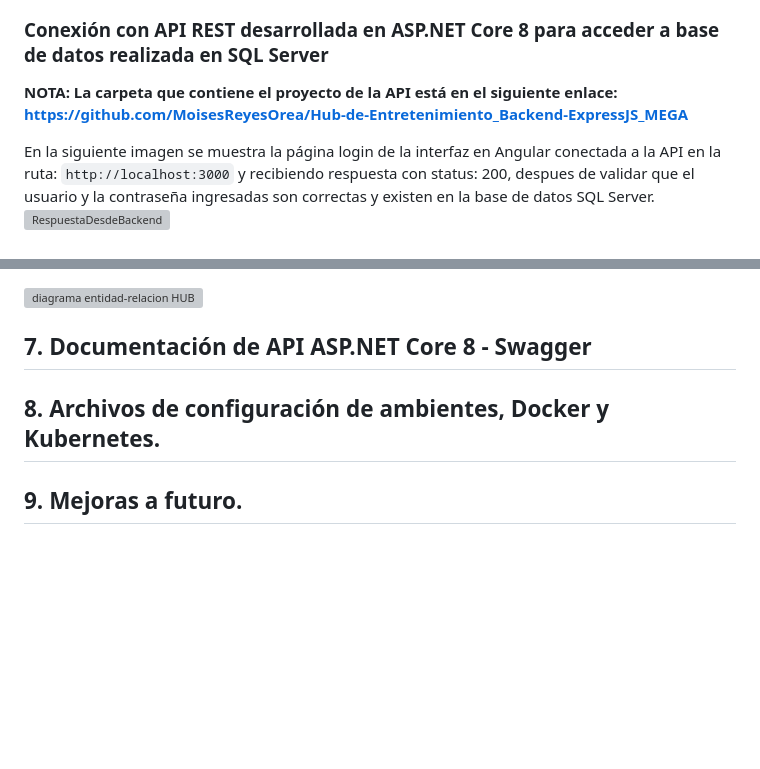
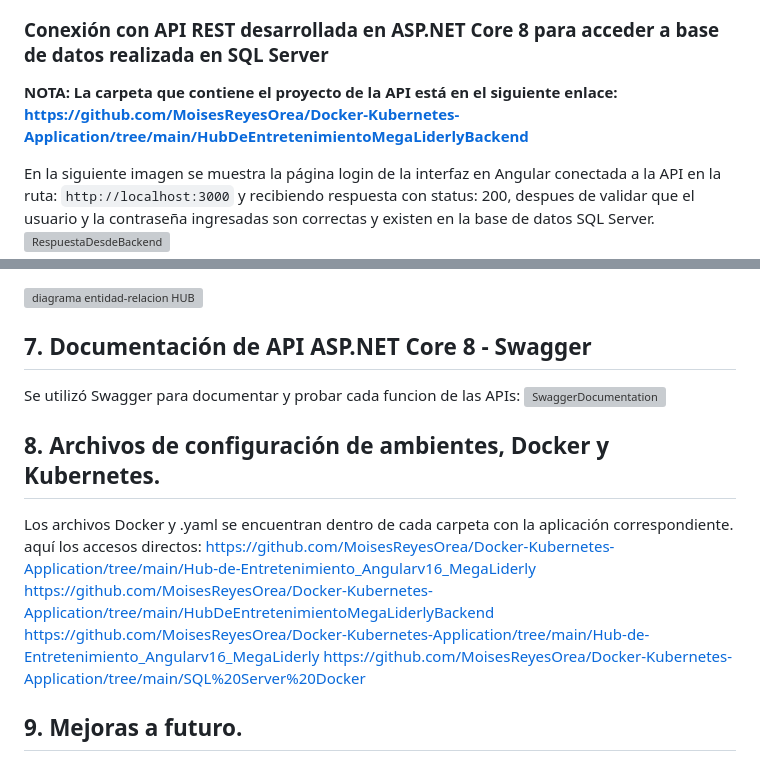
Before and after one commit to MoisesReyesOrea/Docker-Kubernetes-Application, a Markdown page: README.md, 2 parts joined by grey strips. Rendered like a GitHub page; blank space fills up the shorter version; grey boxes are pictures that could not be loaded.

````diff
--- a/README.md
+++ b/README.md
@@ -62,7 +62,7 @@ Codigo para el testing de la sección 'LOGIN' de la aplicacion, se ejecutan prue
 
 
 ### Conexión con API REST desarrollada en ASP.NET Core 8 para acceder a base de datos realizada en SQL Server
-**NOTA: La carpeta que contiene el proyecto de la API está en el siguiente enlace: [https://github.com/MoisesReyesOrea/Hub-de-Entretenimiento_Backend-ExpressJS_MEGA](https://github.com/MoisesReyesOrea/Docker-Kubernetes-Application/tree/main/HubDeEntretenimientoMegaLiderlyBackend)**
+**NOTA: La carpeta que contiene el proyecto de la API está en el siguiente enlace: [https://github.com/MoisesReyesOrea/Docker-Kubernetes-Application/tree/main/HubDeEntretenimientoMegaLiderlyBackend](https://github.com/MoisesReyesOrea/Docker-Kubernetes-Application/tree/main/HubDeEntretenimientoMegaLiderlyBackend)**
 
 En la siguiente imagen se muestra la página login de la interfaz en Angular conectada a la API en la ruta: ```http://localhost:3000``` y recibiendo respuesta con status: 200, despues de validar que el usuario y la contraseña ingresadas son correctas y existen en la base de datos SQL Server.
 ![RespuestaDesdeBackend](https://github.com/user-attachments/assets/9f88f3d2-8aa5-4c0a-ab0c-f7f25893db31)
@@ -86,12 +86,16 @@ Si el usuario sí existe en la BD pero la contraseña no coincide con la registr
 
 ## 7. Documentación de API ASP.NET Core 8 - Swagger
 
-
+Se utilizó Swagger para documentar y probar cada funcion de las APIs:
+![SwaggerDocumentation](https://github.com/user-attachments/assets/0799ee90-416d-403a-b06a-a26ee17abdfc)
 
 ## 8. Archivos de configuración de ambientes, Docker y Kubernetes.
 
-
-
+Los archivos Docker y .yaml se encuentran dentro de cada carpeta con la aplicación correspondiente. aquí los accesos directos:
+https://github.com/MoisesReyesOrea/Docker-Kubernetes-Application/tree/main/Hub-de-Entretenimiento_Angularv16_MegaLiderly
+[https://github.com/MoisesReyesOrea/Docker-Kubernetes-Application/tree/main/HubDeEntretenimientoMegaLiderlyBackend](https://github.com/MoisesReyesOrea/Docker-Kubernetes-Application/tree/main/HubDeEntretenimientoMegaLiderlyBackend)
+[https://github.com/MoisesReyesOrea/Docker-Kubernetes-Application/tree/main/Hub-de-Entretenimiento_Angularv16_MegaLiderly](https://github.com/MoisesReyesOrea/Docker-Kubernetes-Application/tree/main/Hub-de-Entretenimiento_Angularv16_MegaLiderly)
+[https://github.com/MoisesReyesOrea/Docker-Kubernetes-Application/tree/main/SQL%20Server%20Docker](https://github.com/MoisesReyesOrea/Docker-Kubernetes-Application/tree/main/SQL%20Server%20Docker)
 ## 9. Mejoras a futuro.
 
 
````
